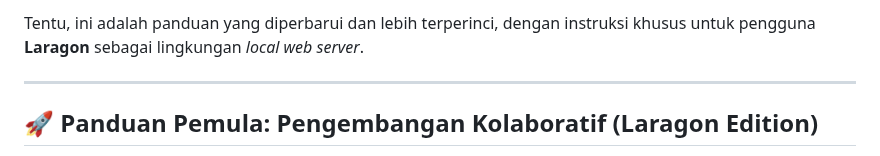
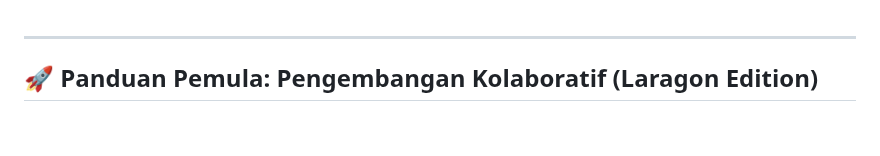
Before and after one commit to ASCENDINGHeat/project-pbp-uas, a Markdown page: README.MD, the part around the change. Rendered like a GitHub page; blank space fills up the shorter version.

Commit message:
Update README to remove old instructions

```diff
--- a/README.MD
+++ b/README.MD
@@ -1,5 +1,3 @@
-Tentu, ini adalah panduan yang diperbarui dan lebih terperinci, dengan instruksi khusus untuk pengguna **Laragon** sebagai lingkungan *local web server*.
-
 -----
 
 ## 🚀 Panduan Pemula: Pengembangan Kolaboratif (Laragon Edition)
```
